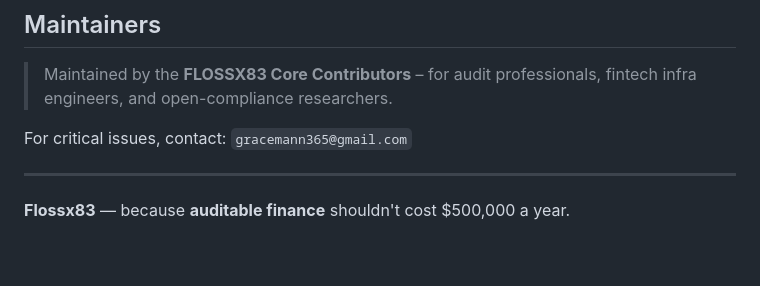
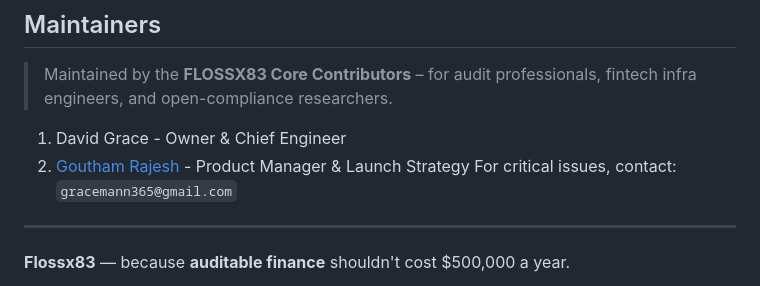
Before and after one commit to gracemann365/Floss83, a Markdown page: README.md, the part around the change. Rendered like a GitHub page; blank space fills up the shorter version.

Commit message:
Update README.md
Signed-off-by: David Grace <95162905+gracemann365@users.noreply.github.com>

```diff
--- a/README.md
+++ b/README.md
@@ -228,7 +228,8 @@ Please open a [Discussion](https://github.com/gracemann365/flossx83/discussions)
 ## Maintainers
 
 > Maintained by the **FLOSSX83 Core Contributors** – for audit professionals, fintech infra engineers, and open-compliance researchers.
-
+1. David Grace - Owner & Chief Engineer
+2. [Goutham Rajesh](https://github.com/gouthamrajesh) - Product Manager & Launch Strategy
 For critical issues, contact: `gracemann365@gmail.com`
 
 ---
```
